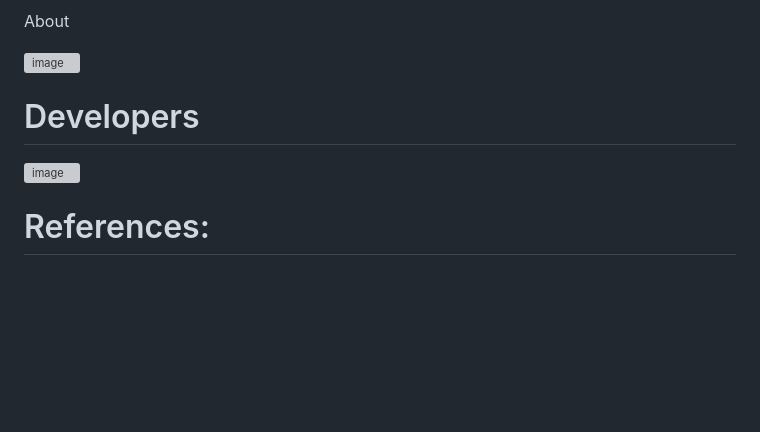
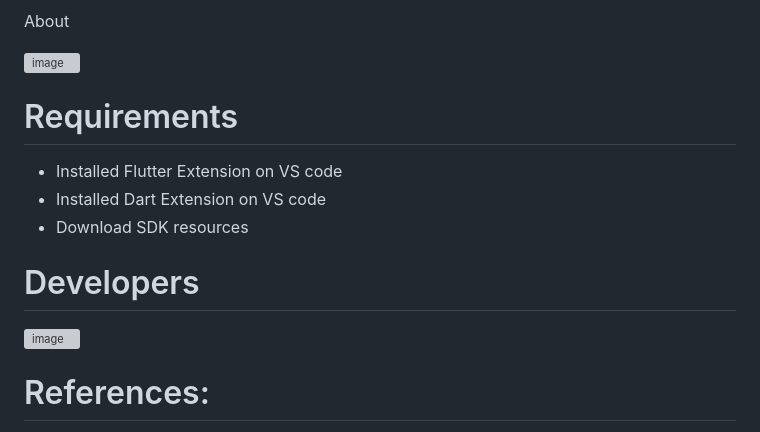
Before and after one commit to Olowap/LGBTQ-Hub, a Markdown page: README.md, the part around the change. GitHub-like rendering; blank space fills up the shorter version; grey boxes are pictures that could not be loaded.

```diff
--- a/README.md
+++ b/README.md
@@ -33,10 +33,16 @@ About
 
 ![image](https://github.com/user-attachments/assets/37b5a3cb-ffcc-4156-a536-ba8abad90f83)
 
+# Requirements
+
+- Installed Flutter Extension on VS code
+- Installed Dart Extension on VS code
+- Download SDK resources
 
 # Developers
 
 ![image](https://github.com/user-attachments/assets/b0db5ee8-49b9-4448-ab2c-2bdf078ee55f)
+
 
 # References:
 
```
